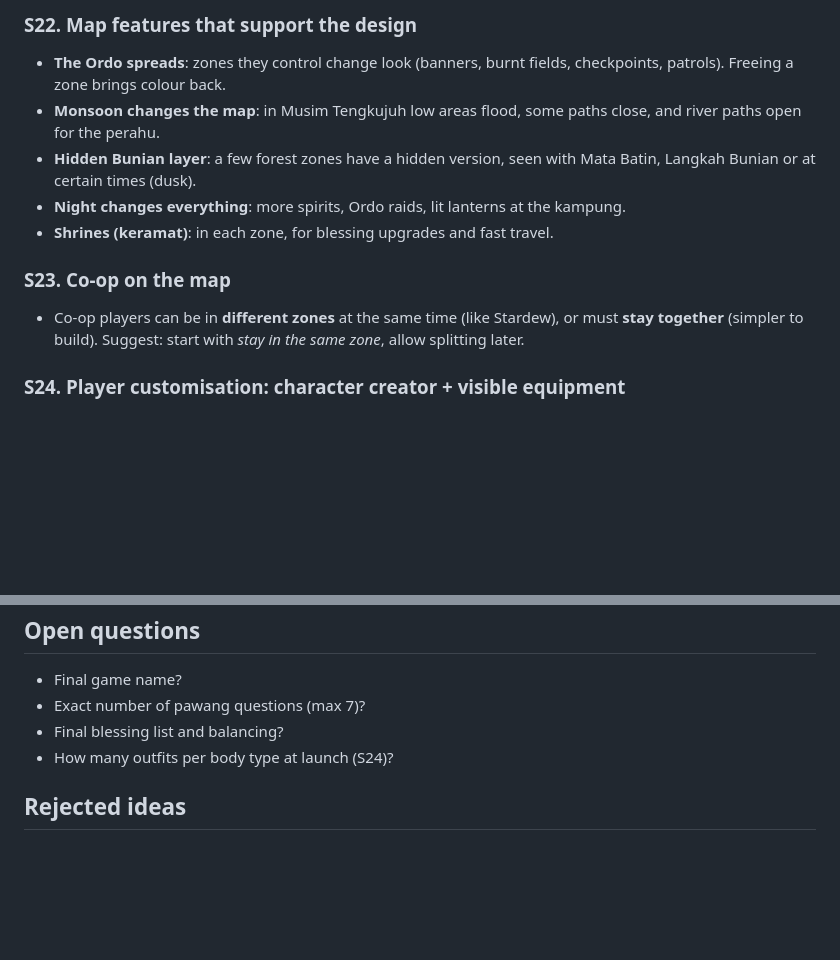
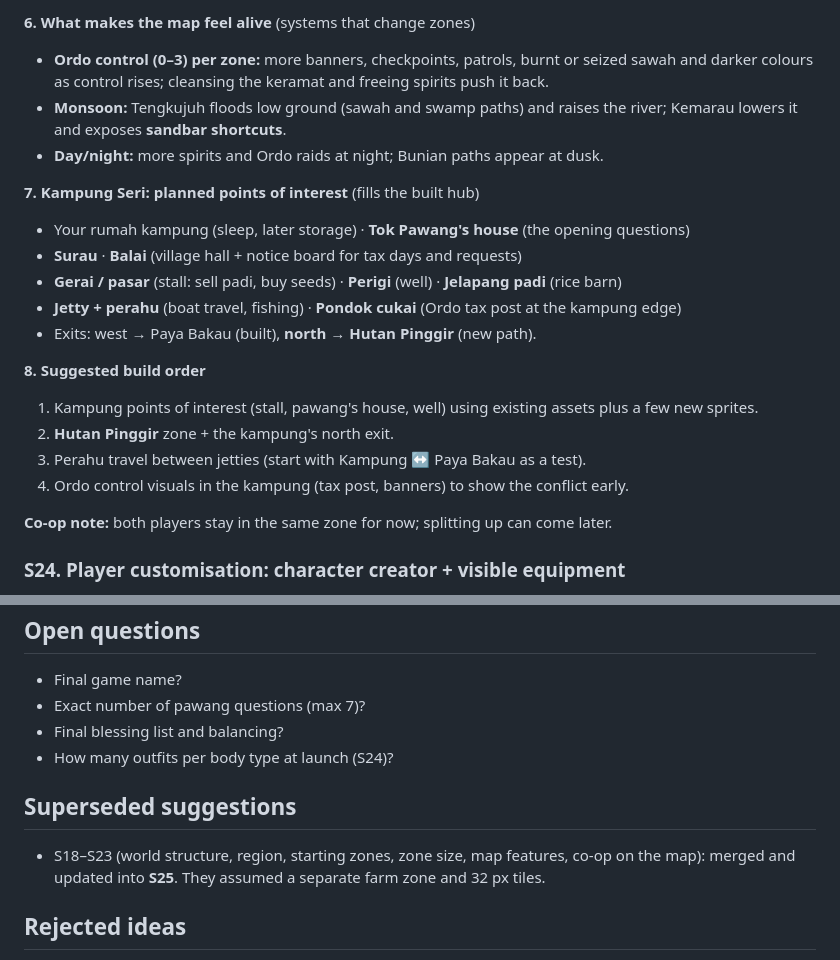
Before and after one commit to Hans2340/project-harvest, a Markdown page: docs/game-design.md, 2 parts joined by grey strips. Drawn GitHub-style; blank space fills up the shorter version.

```diff
--- a/docs/game-design.md
+++ b/docs/game-design.md
@@ -257,18 +254,25 @@ Ordo fort at the river mouth, Gunung Ledang.
 
-### S22. Map features that support the design
-- **The Ordo spreads**: zones they control change look (banners, burnt fields,
-  checkpoints, patrols). Freeing a zone brings colour back.
-- **Monsoon changes the map**: in Musim Tengkujuh low areas flood, some paths
-  close, and river paths open for the perahu.
-- **Hidden Bunian layer**: a few forest zones have a hidden version, seen with
-  Mata Batin, Langkah Bunian or at certain times (dusk).
-- **Night changes everything**: more spirits, Ordo raids, lit lanterns at the kampung.
-- **Shrines (keramat)**: in each zone, for blessing upgrades and fast travel.
+**6. What makes the map feel alive** (systems that change zones)
+- **Ordo control (0–3) per zone:** more banners, checkpoints, patrols, burnt or seized sawah
+  and darker colours as control rises; cleansing the keramat and freeing spirits push it back.
+- **Monsoon:** Tengkujuh floods low ground (sawah and swamp paths) and raises the river;
+  Kemarau lowers it and exposes **sandbar shortcuts**.
+- **Day/night:** more spirits and Ordo raids at night; Bunian paths appear at dusk.
 
-### S23. Co-op on the map
-- Co-op players can be in **different zones** at the same time (like Stardew),
-  or must **stay together** (simpler to build). Suggest: start with *stay in the
-  same zone*, allow splitting later.
+**7. Kampung Seri: planned points of interest** (fills the built hub)
+- Your rumah kampung (sleep, later storage) · **Tok Pawang's house** (the opening questions)
+- **Surau** · **Balai** (village hall + notice board for tax days and requests)
+- **Gerai / pasar** (stall: sell padi, buy seeds) · **Perigi** (well) · **Jelapang padi** (rice barn)
+- **Jetty + perahu** (boat travel, fishing) · **Pondok cukai** (Ordo tax post at the kampung edge)
+- Exits: west → Paya Bakau (built), **north → Hutan Pinggir** (new path).
+
+**8. Suggested build order**
+1. Kampung points of interest (stall, pawang's house, well) using existing assets plus a few new sprites.
+2. **Hutan Pinggir** zone + the kampung's north exit.
+3. Perahu travel between jetties (start with Kampung ↔ Paya Bakau as a test).
+4. Ordo control visuals in the kampung (tax post, banners) to show the conflict early.
+
+**Co-op note:** both players stay in the same zone for now; splitting up can come later.
 
 ### S24. Player customisation: character creator + visible equipment
 Players can **change their look at the start** (character creator) **and during
@@ -350,6 +354,10 @@ player art. Results: `assets/sprites/player/s24_test/README.md`.
 - Final blessing list and balancing?
 - How many outfits per body type at launch (S24)?
 
+## Superseded suggestions
+- S18–S23 (world structure, region, starting zones, zone size, map features, co-op on the
+  map): merged and updated into **S25**. They assumed a separate farm zone and 32 px tiles.
+
 ## Rejected ideas
 - Real-history Penjajah (Portuguese / British / Japanese) → replaced by a fictional empire.
 - Modern weapons (rifles, modern army) → replaced by 15th-century equipment.
```
Also changed, not shown: other parts of docs/game-design.md (+36 -39 lines), docs/references/concept/world-map-draft.png (added).
